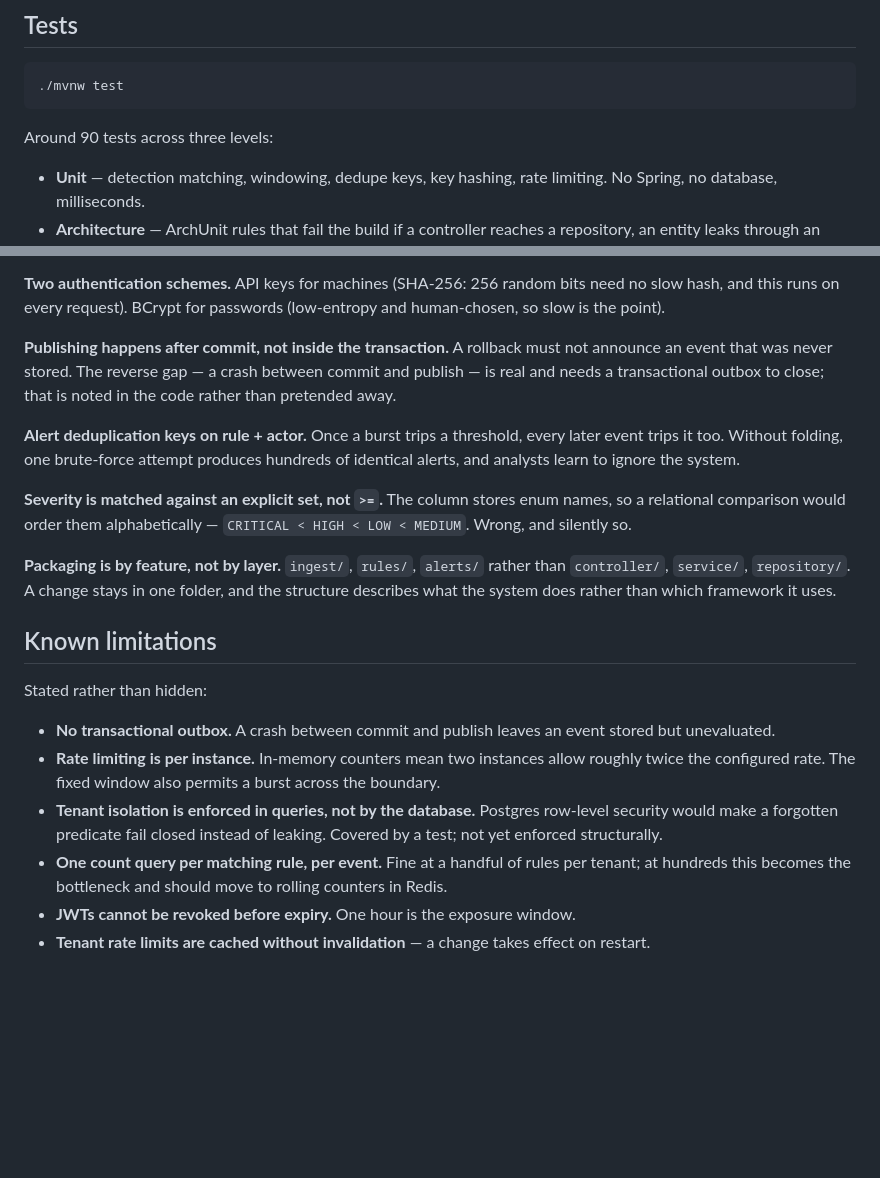
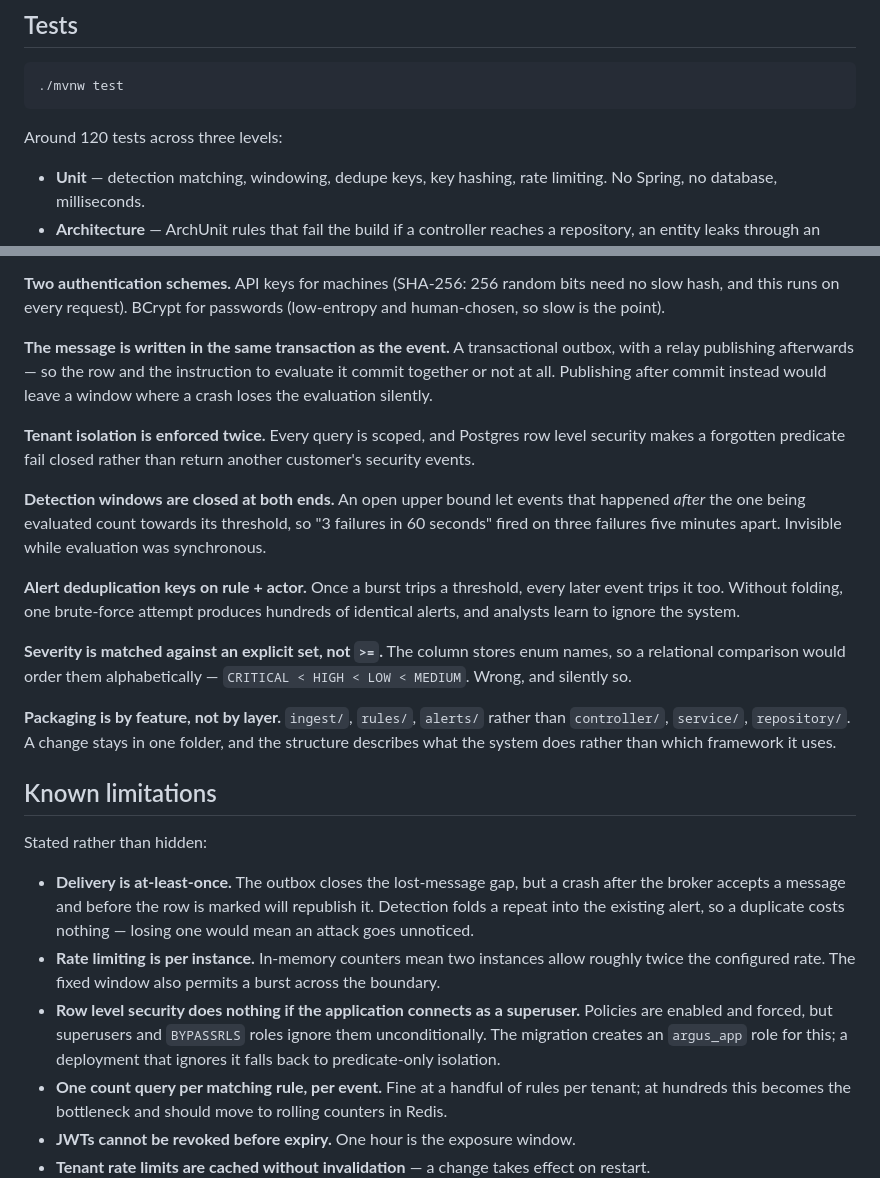
Before and after one commit to zakaullah075/argus-siem, a Markdown page: README.md, 2 parts joined by grey strips. Rendered like a GitHub page; blank space fills up the shorter version.

Commit message:
docs: readme reflects the outbox, rls and the window fix

````diff
--- a/README.md
+++ b/README.md
@@ -135,7 +135,7 @@ Roles: **ADMIN** manages everything · **ANALYST** works alerts · **VIEWER** re
 ./mvnw test
 ```
 
-Around 90 tests across three levels:
+Around 120 tests across three levels:
 
 - **Unit** — detection matching, windowing, dedupe keys, key hashing, rate
   limiting. No Spring, no database, milliseconds.
@@ -165,10 +165,19 @@ a retrying agent collides instead of duplicating.
 need no slow hash, and this runs on every request). BCrypt for passwords
 (low-entropy and human-chosen, so slow is the point).
 
-**Publishing happens after commit, not inside the transaction.** A rollback must
-not announce an event that was never stored. The reverse gap — a crash between
-commit and publish — is real and needs a transactional outbox to close; that is
-noted in the code rather than pretended away.
+**The message is written in the same transaction as the event.** A transactional
+outbox, with a relay publishing afterwards — so the row and the instruction to
+evaluate it commit together or not at all. Publishing after commit instead would
+leave a window where a crash loses the evaluation silently.
+
+**Tenant isolation is enforced twice.** Every query is scoped, and Postgres row
+level security makes a forgotten predicate fail closed rather than return another
+customer's security events.
+
+**Detection windows are closed at both ends.** An open upper bound let events
+that happened *after* the one being evaluated count towards its threshold, so
+"3 failures in 60 seconds" fired on three failures five minutes apart. Invisible
+while evaluation was synchronous.
 
 **Alert deduplication keys on rule + actor.** Once a burst trips a threshold,
 every later event trips it too. Without folding, one brute-force attempt produces
@@ -186,14 +195,17 @@ the structure describes what the system does rather than which framework it uses
 
 Stated rather than hidden:
 
-- **No transactional outbox.** A crash between commit and publish leaves an event
-  stored but unevaluated.
+- **Delivery is at-least-once.** The outbox closes the lost-message gap, but a
+  crash after the broker accepts a message and before the row is marked will
+  republish it. Detection folds a repeat into the existing alert, so a duplicate
+  costs nothing — losing one would mean an attack goes unnoticed.
 - **Rate limiting is per instance.** In-memory counters mean two instances allow
   roughly twice the configured rate. The fixed window also permits a burst across
   the boundary.
-- **Tenant isolation is enforced in queries, not by the database.** Postgres
-  row-level security would make a forgotten predicate fail closed instead of
-  leaking. Covered by a test; not yet enforced structurally.
+- **Row level security does nothing if the application connects as a superuser.**
+  Policies are enabled and forced, but superusers and `BYPASSRLS` roles ignore
+  them unconditionally. The migration creates an `argus_app` role for this; a
+  deployment that ignores it falls back to predicate-only isolation.
 - **One count query per matching rule, per event.** Fine at a handful of rules per
   tenant; at hundreds this becomes the bottleneck and should move to rolling
   counters in Redis.
````
